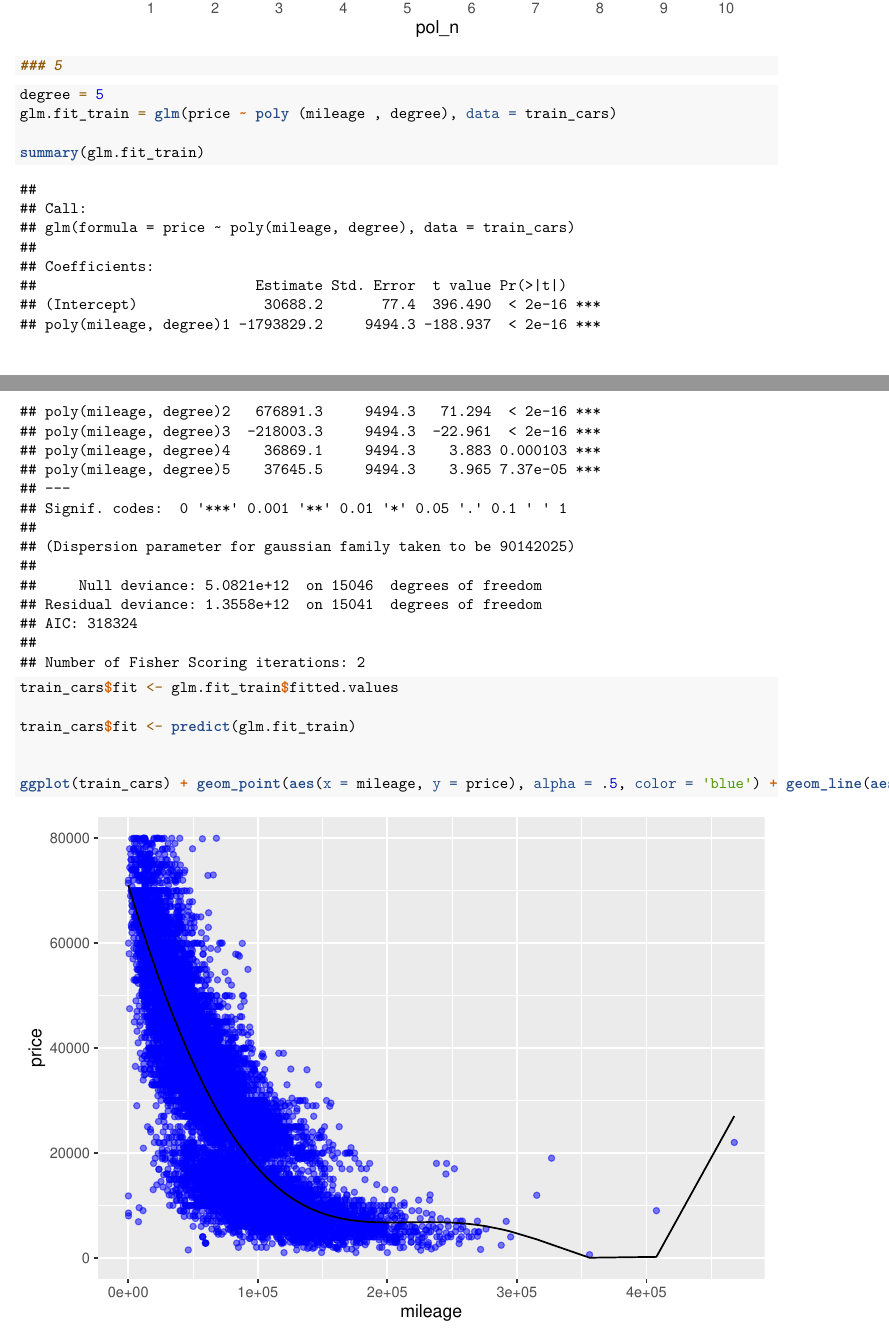
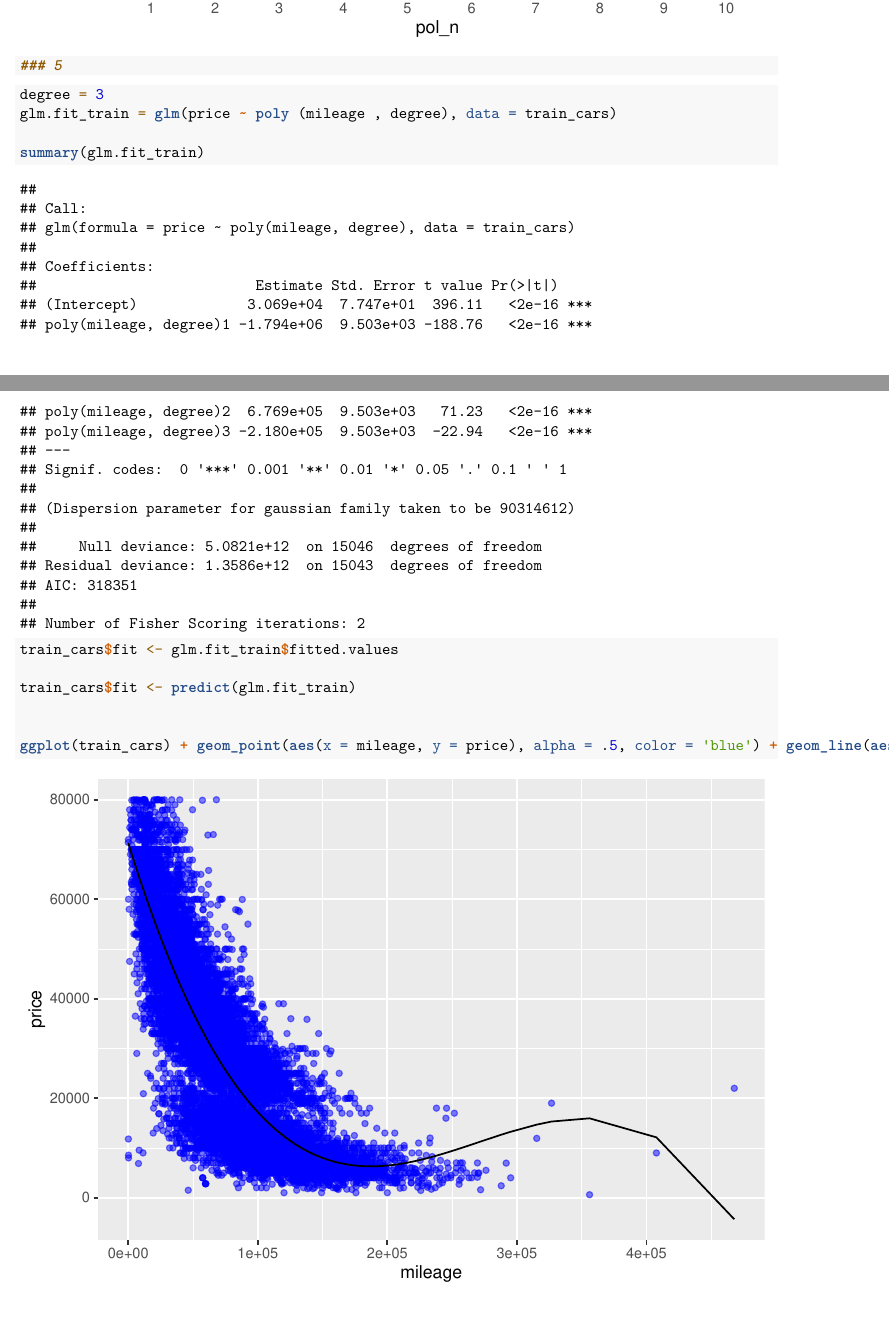
Before and after one commit to javiergtz91/ml-assignments, an R Markdown document (ML_HW2.Rmd): two parts of pages 3 and 4 of 8, joined at a grey line, cut so that both start at the same text. Rendered offline with R 4.5, knitr and Pandoc, then LaTeX, with nearby package versions; code that draws random numbers runs with fixed seeds of ours; some code elsewhere in the file could not run offline.

Commit message:
update_1.6

````diff
--- a/ML_HW2.Rmd
+++ b/ML_HW2.Rmd
@@ -97,7 +97,7 @@ ggplot(cv_poly) + geom_line(aes(pol_n, cv.error)) + scale_x_discrete(limits = 1:
 
 ```{r}
 
-degree = 5
+degree = 3
 glm.fit_train = glm(price ~ poly (mileage , degree), data = train_cars)
 
 summary(glm.fit_train)
````
Also changed, not shown: ML_HW2.Rmd (2 more changed lines).
